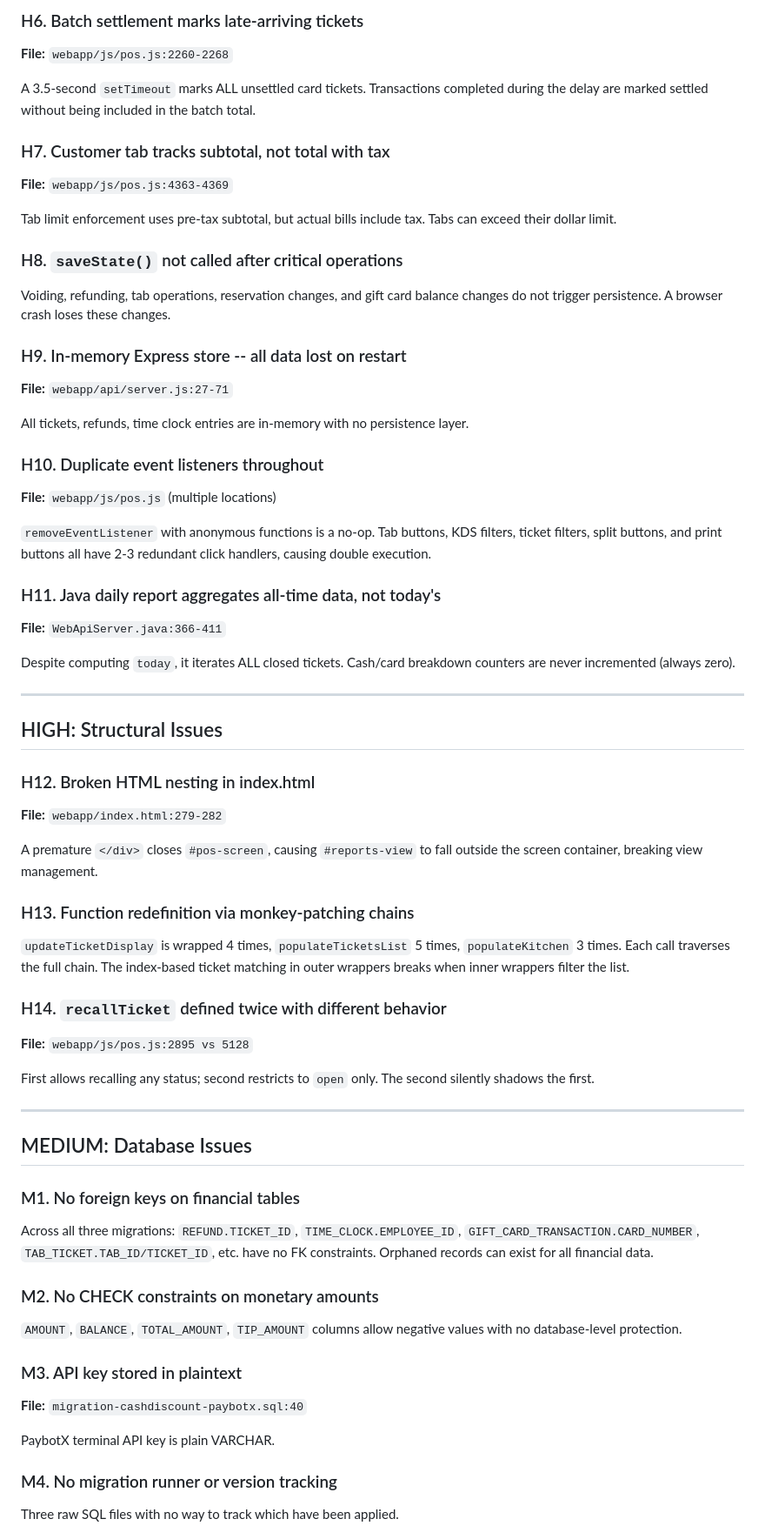
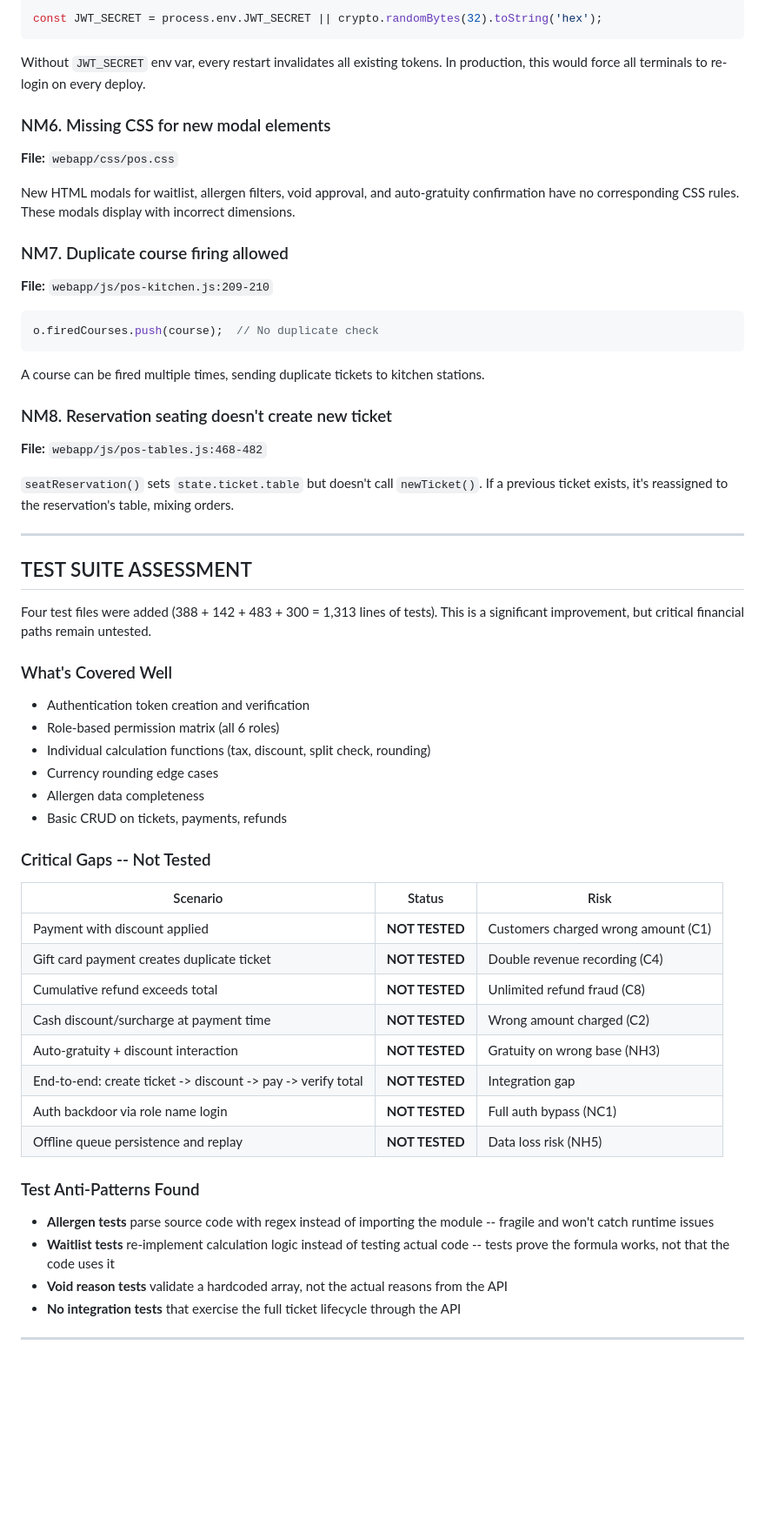
Before and after one commit to gorjessbbyx3/Posxpaybotx, a Markdown page: REVIEW.md, the part around one of its changes. Shown at 87% size. Rendered like a GitHub page; blank space fills up the shorter version.

````diff
--- a/REVIEW.md
+++ b/REVIEW.md
@@ -172,64 +175,61 @@ Tip adjust and reprint buttons index into `state.allTickets` by DOM position, bu
 
-### H6. Batch settlement marks late-arriving tickets
-**File:** `webapp/js/pos.js:2260-2268`
+```javascript
+const JWT_SECRET = process.env.JWT_SECRET || crypto.randomBytes(32).toString('hex');
+```
 
-A 3.5-second `setTimeout` marks ALL unsettled card tickets. Transactions completed during the delay are marked settled without being included in the batch total.
+Without `JWT_SECRET` env var, every restart invalidates all existing tokens. In production, this would force all terminals to re-login on every deploy.
 
-### H7. Customer tab tracks subtotal, not total with tax
-**File:** `webapp/js/pos.js:4363-4369`
+### NM6. Missing CSS for new modal elements
+**File:** `webapp/css/pos.css`
 
-Tab limit enforcement uses pre-tax subtotal, but actual bills include tax. Tabs can exceed their dollar limit.
+New HTML modals for waitlist, allergen filters, void approval, and auto-gratuity confirmation have no corresponding CSS rules. These modals display with incorrect dimensions.
 
-### H8. `saveState()` not called after critical operations
-Voiding, refunding, tab operations, reservation changes, and gift card balance changes do not trigger persistence. A browser crash loses these changes.
+### NM7. Duplicate course firing allowed
+**File:** `webapp/js/pos-kitchen.js:209-210`
 
-### H9. In-memory Express store -- all data lost on restart
-**File:** `webapp/api/server.js:27-71`
+```javascript
+o.firedCourses.push(course);  // No duplicate check
+```
 
-All tickets, refunds, time clock entries are in-memory with no persistence layer.
+A course can be fired multiple times, sending duplicate tickets to kitchen stations.
 
-### H10. Duplicate event listeners throughout
-**File:** `webapp/js/pos.js` (multiple locations)
+### NM8. Reservation seating doesn't create new ticket
+**File:** `webapp/js/pos-tables.js:468-482`
 
-`removeEventListener` with anonymous functions is a no-op. Tab buttons, KDS filters, ticket filters, split buttons, and print buttons all have 2-3 redundant click handlers, causing double execution.
-
-### H11. Java daily report aggregates all-time data, not today's
-**File:** `WebApiServer.java:366-411`
-
-Despite computing `today`, it iterates ALL closed tickets. Cash/card breakdown counters are never incremented (always zero).
+`seatReservation()` sets `state.ticket.table` but doesn't call `newTicket()`. If a previous ticket exists, it's reassigned to the reservation's table, mixing orders.
 
 ---
 
-## HIGH: Structural Issues
+## TEST SUITE ASSESSMENT
 
-### H12. Broken HTML nesting in index.html
-**File:** `webapp/index.html:279-282`
+Four test files were added (388 + 142 + 483 + 300 = 1,313 lines of tests). This is a significant improvement, but critical financial paths remain untested.
 
-A premature `</div>` closes `#pos-screen`, causing `#reports-view` to fall outside the screen container, breaking view management.
+### What's Covered Well
+- Authentication token creation and verification
+- Role-based permission matrix (all 6 roles)
+- Individual calculation functions (tax, discount, split check, rounding)
+- Currency rounding edge cases
+- Allergen data completeness
+- Basic CRUD on tickets, payments, refunds
 
-### H13. Function redefinition via monkey-patching chains
-`updateTicketDisplay` is wrapped 4 times, `populateTicketsList` 5 times, `populateKitchen` 3 times. Each call traverses the full chain. The index-based ticket matching in outer wrappers breaks when inner wrappers filter the list.
+### Critical Gaps -- Not Tested
 
-### H14. `recallTicket` defined twice with different behavior
-**File:** `webapp/js/pos.js:2895 vs 5128`
+| Scenario | Status | Risk |
+|----------|--------|------|
+| Payment with discount applied | **NOT TESTED** | Customers charged wrong amount (C1) |
+| Gift card payment creates duplicate ticket | **NOT TESTED** | Double revenue recording (C4) |
+| Cumulative refund exceeds total | **NOT TESTED** | Unlimited refund fraud (C8) |
+| Cash discount/surcharge at payment time | **NOT TESTED** | Wrong amount charged (C2) |
+| Auto-gratuity + discount interaction | **NOT TESTED** | Gratuity on wrong base (NH3) |
+| End-to-end: create ticket -> discount -> pay -> verify total | **NOT TESTED** | Integration gap |
+| Auth backdoor via role name login | **NOT TESTED** | Full auth bypass (NC1) |
+| Offline queue persistence and replay | **NOT TESTED** | Data loss risk (NH5) |
 
-First allows recalling any status; second restricts to `open` only. The second silently shadows the first.
+### Test Anti-Patterns Found
+- **Allergen tests** parse source code with regex instead of importing the module -- fragile and won't catch runtime issues
+- **Waitlist tests** re-implement calculation logic instead of testing actual code -- tests prove the formula works, not that the code uses it
+- **Void reason tests** validate a hardcoded array, not the actual reasons from the API
+- **No integration tests** that exercise the full ticket lifecycle through the API
 
 ---
 
-## MEDIUM: Database Issues
-
-### M1. No foreign keys on financial tables
-Across all three migrations: `REFUND.TICKET_ID`, `TIME_CLOCK.EMPLOYEE_ID`, `GIFT_CARD_TRANSACTION.CARD_NUMBER`, `TAB_TICKET.TAB_ID/TICKET_ID`, etc. have no FK constraints. Orphaned records can exist for all financial data.
-
-### M2. No CHECK constraints on monetary amounts
-`AMOUNT`, `BALANCE`, `TOTAL_AMOUNT`, `TIP_AMOUNT` columns allow negative values with no database-level protection.
-
-### M3. API key stored in plaintext
-**File:** `migration-cashdiscount-paybotx.sql:40`
-
-PaybotX terminal API key is plain VARCHAR.
-
-### M4. No migration runner or version tracking
-Three raw SQL files with no way to track which have been applied.
-
````
Also changed, not shown: other parts of REVIEW.md (+147 -202 lines).
